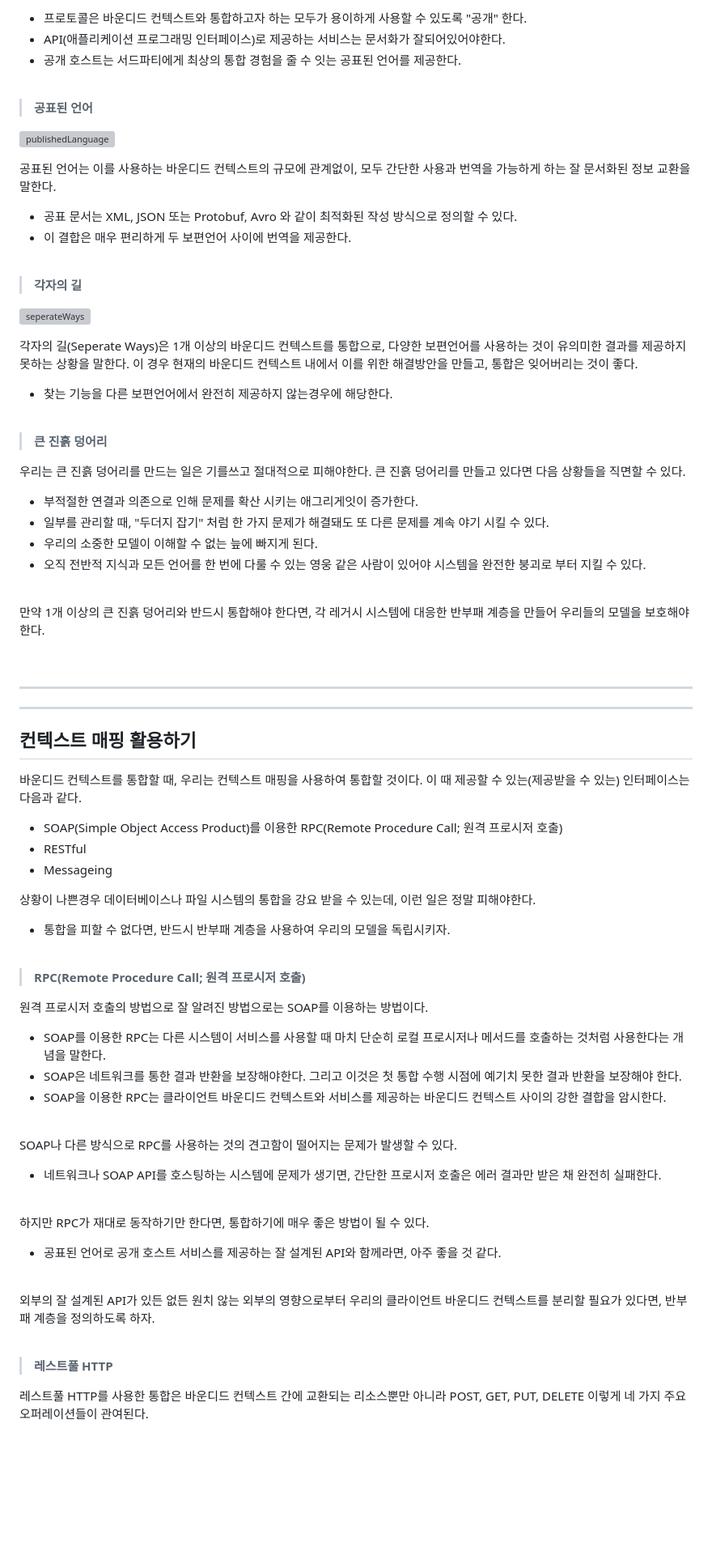
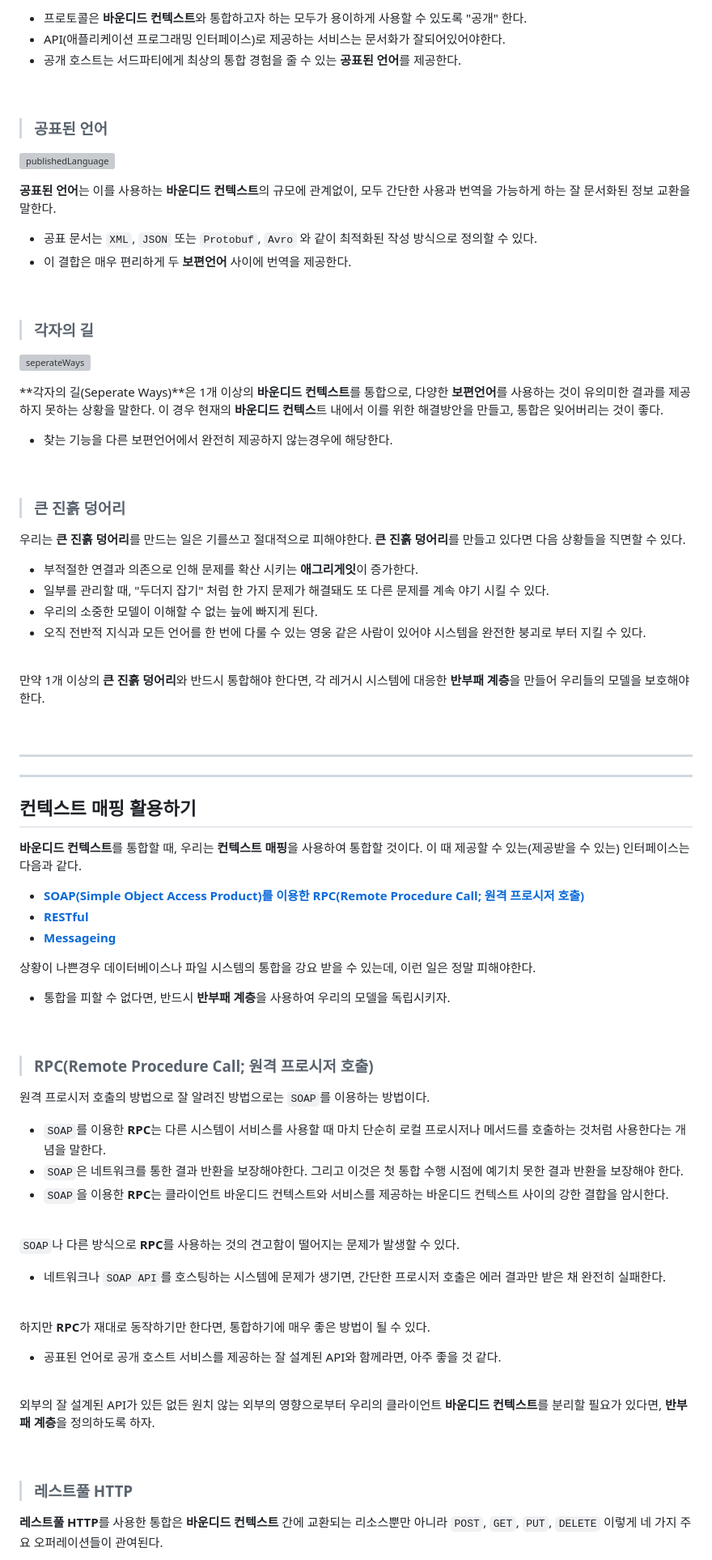
Before and after one commit to KEEMSY/STUDY, a Markdown page: Books/Domain-Driven-Design-Distilled/ch.4.md, the part around one of its changes. Shown at 81% size. Drawn GitHub-style; blank space fills up the shorter version; grey boxes are pictures that could not be loaded.

```diff
--- a/Books/Domain-Driven-Design-Distilled/ch.4.md
+++ b/Books/Domain-Driven-Design-Distilled/ch.4.md
@@ -91,90 +91,90 @@
 
-- 프로토콜은 바운디드 컨텍스트와 통합하고자 하는 모두가 용이하게 사용할 수 있도록 "공개" 한다.
+- 프로토콜은 **바운디드 컨텍스트**와 통합하고자 하는 모두가 용이하게 사용할 수 있도록 "공개" 한다.
 - API(애플리케이션 프로그래밍 인터페이스)로 제공하는 서비스는 문서화가 잘되어있어야한다.
-- 공개 호스트는 서드파티에게 최상의 통합 경험을 줄 수 잇는 공표된 언어를 제공한다.
+- 공개 호스트는 서드파티에게 최상의 통합 경험을 줄 수 있는 **공표된 언어**를 제공한다.
 
 <br>
 
-> **공표된 언어**
+> ### **공표된 언어**
 
 ![publishedLanguage](/img/publishedLanguage.png)
 
-공표된 언어는 이를 사용하는 바운디드 컨텍스트의 규모에 관계없이, 모두 간단한 사용과 번역을 가능하게 하는 잘 문서화된 정보 교환을 말한다.
+**공표된 언어**는 이를 사용하는 **바운디드 컨텍스트**의 규모에 관계없이, 모두 간단한 사용과 번역을 가능하게 하는 잘 문서화된 정보 교환을 말한다.
 
-- 공표 문서는 XML, JSON 또는 Protobuf, Avro 와 같이 최적화된 작성 방식으로 정의할 수 있다.
-- 이 결합은 매우 편리하게 두 보편언어 사이에 번역을 제공한다.
+- 공표 문서는 `XML`, `JSON` 또는 `Protobuf`, `Avro` 와 같이 최적화된 작성 방식으로 정의할 수 있다.
+- 이 결합은 매우 편리하게 두 **보편언어** 사이에 번역을 제공한다.
 
 <br>
 
-> **각자의 길**
+> ### **각자의 길**
 
 ![seperateWays](/img/seperateWays.png)
 
-각자의 길(Seperate Ways)은 1개 이상의 바운디드 컨텍스트를 통합으로, 다양한 보편언어를 사용하는 것이 유의미한 결과를 제공하지 못하는 상황을 말한다.
-이 경우 현재의 바운디드 컨텍스트 내에서 이를 위한 해결방안을 만들고, 통합은 잊어버리는 것이 좋다.
+**각자의 길(Seperate Ways)**은 1개 이상의 **바운디드 컨텍스트**를 통합으로, 다양한 **보편언어**를 사용하는 것이 유의미한 결과를 제공하지 못하는 상황을 말한다.
+이 경우 현재의 **바운디드 컨텍스**트 내에서 이를 위한 해결방안을 만들고, 통합은 잊어버리는 것이 좋다.
 
 - 찾는 기능을 다른 보편언어에서 완전히 제공하지 않는경우에 해당한다.
 
 <br>
 
-> **큰 진흙 덩어리**
+> ### **큰 진흙 덩어리**
 
-우리는 큰 진흙 덩어리를 만드는 일은 기를쓰고 절대적으로 피해야한다.
-큰 진흙 덩어리를 만들고 있다면 다음 상황들을 직면할 수 있다.
+우리는 **큰 진흙 덩어리**를 만드는 일은 기를쓰고 절대적으로 피해야한다.
+**큰 진흙 덩어리**를 만들고 있다면 다음 상황들을 직면할 수 있다.
 
-- 부적절한 연결과 의존으로 인해 문제를 확산 시키는 애그리게잇이 증가한다.
+- 부적절한 연결과 의존으로 인해 문제를 확산 시키는 **애그리게잇**이 증가한다.
 - 일부를 관리할 때, "두더지 잡기" 처럼 한 가지 문제가 해결돼도 또 다른 문제를 계속 야기 시킬 수 있다.
 - 우리의 소중한 모델이 이해할 수 없는 늪에 빠지게 된다.
 - 오직 전반적 지식과 모든 언어를 한 번에 다룰 수 있는 영웅 같은 사람이 있어야 시스템을 완전한 붕괴로 부터 지킬 수 있다.
 
 <br>
 
-만약  1개 이상의 큰 진흙 덩어리와 반드시 통합해야 한다면, 각 레거시 시스템에 대응한 반부패 계층을 만들어 우리들의 모델을 보호해야 한다.
+만약 1개 이상의 **큰 진흙 덩어리**와 반드시 통합해야 한다면, 각 레거시 시스템에 대응한 **반부패 계층**을 만들어 우리들의 모델을 보호해야 한다.
 
 
 <br><hr><hr>
 
 ## **컨텍스트 매핑 활용하기**
 
-바운디드 컨텍스트를 통합할 때, 우리는 컨텍스트 매핑을 사용하여 통합할 것이다. 이 때 제공할 수 있는(제공받을 수 있는) 인터페이스는 다음과 같다.
+**바운디드 컨텍스트**를 통합할 때, 우리는 **컨텍스트 매핑**을 사용하여 통합할 것이다. 이 때 제공할 수 있는(제공받을 수 있는) 인터페이스는 다음과 같다.
 
-- SOAP(Simple Object Access Product)를 이용한 RPC(Remote Procedure Call; 원격 프로시저 호출)
-- RESTful
-- Messageing
+- **[SOAP(Simple Object Access Product)를 이용한 RPC(Remote Procedure Call; 원격 프로시저 호출)](#rpcremote-procedure-call-원격-프로시저-호출)**
+- **[RESTful](#레스트풀-http)**
+- **[Messageing](#메시징)**
 
 상황이 나쁜경우 데이터베이스나 파일 시스템의 통합을 강요 받을 수 있는데, 이런 일은 정말 피해야한다.
 
-- 통합을 피할 수 없다면, 반드시 반부패 계층을 사용하여 우리의 모델을 독립시키자.
+- 통합을 피할 수 없다면, 반드시 **반부패 계층**을 사용하여 우리의 모델을 독립시키자.
 
 <br>
 
->**RPC(Remote Procedure Call; 원격 프로시저 호출)**
+> ### **RPC(Remote Procedure Call; 원격 프로시저 호출)**
 
-원격 프로시저 호출의 방법으로 잘 알려진 방법으로는 SOAP를 이용하는 방법이다.
+원격 프로시저 호출의 방법으로 잘 알려진 방법으로는 `SOAP`를 이용하는 방법이다.
 
-- SOAP를 이용한 RPC는 다른 시스템이 서비스를 사용할 때 마치 단순히 로컬 프로시저나 메서드를 호출하는 것처럼 사용한다는 개념을 말한다.
-- SOAP은 네트워크를 통한 결과 반환을 보장해야한다. 그리고 이것은 첫 통합 수행 시점에 예기치 못한 결과 반환을 보장해야 한다.
-- SOAP을 이용한 RPC는 클라이언트 바운디드 컨텍스트와 서비스를 제공하는 바운디드 컨텍스트 사이의 강한 결합을 암시한다.
+- `SOAP`를 이용한 **RPC**는 다른 시스템이 서비스를 사용할 때 마치 단순히 로컬 프로시저나 메서드를 호출하는 것처럼 사용한다는 개념을 말한다.
+- `SOAP`은 네트워크를 통한 결과 반환을 보장해야한다. 그리고 이것은 첫 통합 수행 시점에 예기치 못한 결과 반환을 보장해야 한다.
+- `SOAP`을 이용한 **RPC**는 클라이언트 바운디드 컨텍스트와 서비스를 제공하는 바운디드 컨텍스트 사이의 강한 결합을 암시한다.
 
 <br>
 
-SOAP나 다른 방식으로 RPC를 사용하는 것의 견고함이 떨어지는 문제가 발생할 수 있다.
+`SOAP`나 다른 방식으로 **RPC**를 사용하는 것의 견고함이 떨어지는 문제가 발생할 수 있다.
 
-- 네트워크나 SOAP API를 호스팅하는 시스템에 문제가 생기면, 간단한 프로시저 호출은 에러 결과만 받은 채 완전히 실패한다.
+- 네트워크나 `SOAP API`를 호스팅하는 시스템에 문제가 생기면, 간단한 프로시저 호출은 에러 결과만 받은 채 완전히 실패한다.
 
 <br>
 
-하지만 RPC가 재대로 동작하기만 한다면, 통합하기에 매우 좋은 방법이 될 수 있다.
+하지만 **RPC**가 재대로 동작하기만 한다면, 통합하기에 매우 좋은 방법이 될 수 있다.
 
 - 공표된 언어로 공개 호스트 서비스를 제공하는 잘 설계된 API와 함께라면, 아주 좋을 것 같다.
 
 <br>
 
-외부의 잘 설계된 API가 있든 없든 원치 않는 외부의 영향으로부터 우리의 클라이언트 바운디드 컨텍스트를 분리할 필요가 있다면, 반부패 계층을 정의하도록 하자.
+외부의 잘 설계된 API가 있든 없든 원치 않는 외부의 영향으로부터 우리의 클라이언트 **바운디드 컨텍스트**를 분리할 필요가 있다면, **반부패 계층**을 정의하도록 하자.
 
 <br>
 
-> **레스트풀 HTTP**
+> ### **레스트풀 HTTP**
 
-레스트풀 HTTP를 사용한 통합은 바운디드 컨텍스트 간에 교환되는 리소스뿐만 아니라 POST, GET, PUT, DELETE 이렇게 네 가지 주요 오퍼레이션들이 관여된다.
+**레스트풀 HTTP**를 사용한 통합은 **바운디드 컨텍스트** 간에 교환되는 리소스뿐만 아니라 `POST`, `GET`, `PUT`, `DELETE` 이렇게 네 가지 주요 오퍼레이션들이 관여된다.
 
```
Also changed, not shown: other parts of Books/Domain-Driven-Design-Distilled/ch.4.md (+78 -47 lines), img/domainEvnet.png (added), img/policyIssued.png (added).
